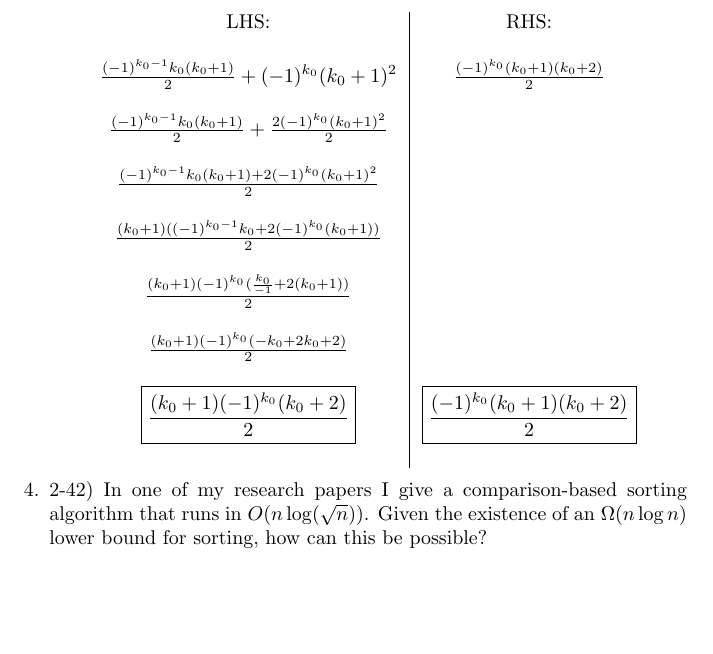
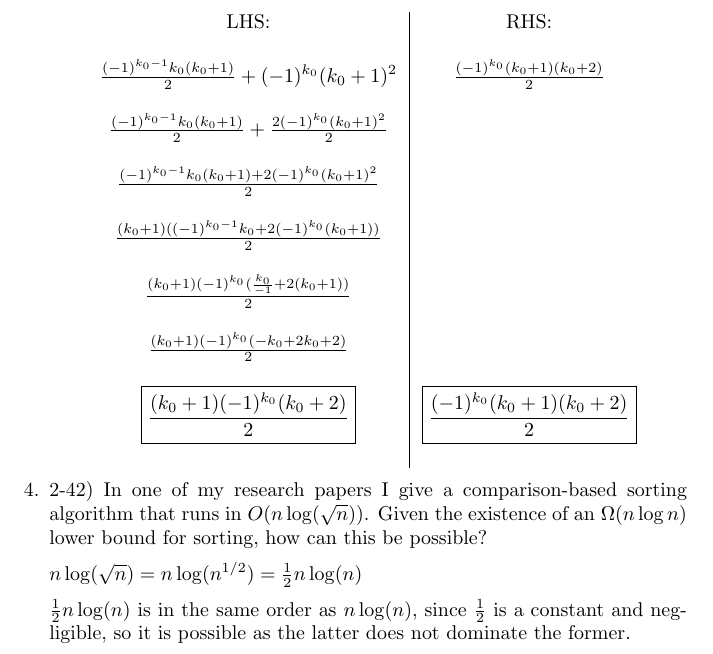
Before and after one commit to samsamotan/DSA, a LaTeX problem sheet (HW1.tex): part of page 4 of 6, cut so that both start at the same text, the shorter picture padded with empty space. Compiled offline with pdfLaTeX.

Commit message:
answered 2-42

```diff
--- a/HW1.tex
+++ b/HW1.tex
@@ -184,6 +184,10 @@
 
     \item 2-42) In one of my research papers I give a comparison-based sorting algorithm that runs in $O(n \log(\sqrt{n}))$. Given the existence of an $\Omega(n \log n)$ lower bound for sorting, how can this be possible?
 
+    \(n \log(\sqrt{n}) = n \log(n^{1/2}) = \frac{1}{2} n \log(n)\)
+
+    \(\frac{1}{2} n \log(n) \) is in the same order as \(n \log(n)\), since \(\frac{1}{2}\) is a constant and negligible, so it is possible as the latter does not dominate the former.
+
     \item 2-46) You have a 100-story building and a couple of marbles. You must identify the lowest floor for which a marble will break if you drop it from this floor. How fast can you find this floor if you are given an infinite supply of marbles? What if you have only two marbles?
 
     With infinite marbles, we drop at the midpoint of the possible floors, that is, the $50^{th}$ floor. Whether the marble breaks determines whether the $50^{th}$ floor becomes the upper or lower bound for the next test, where it becomes the upper bound if it breaks, and the lower bound otherwise. We repeat the process, choosing the midpoint of the possible floors every time until we determine the lowest floor at which the marble breaks. This results in a worst-case of 7 marbles dropped.
```
Also changed, not shown: HW1.pdf (added), 5 other files.
